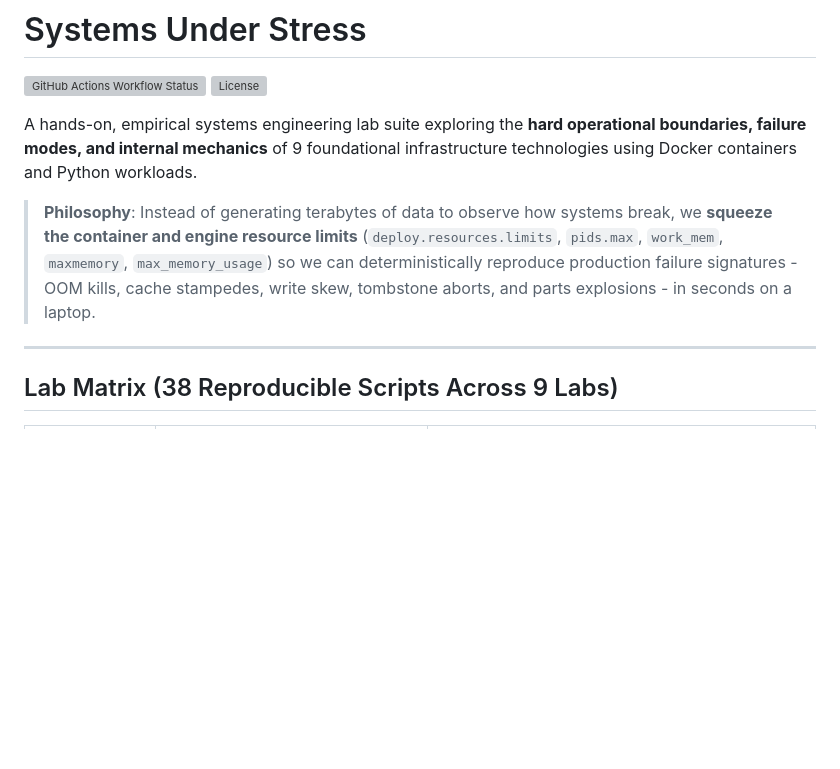
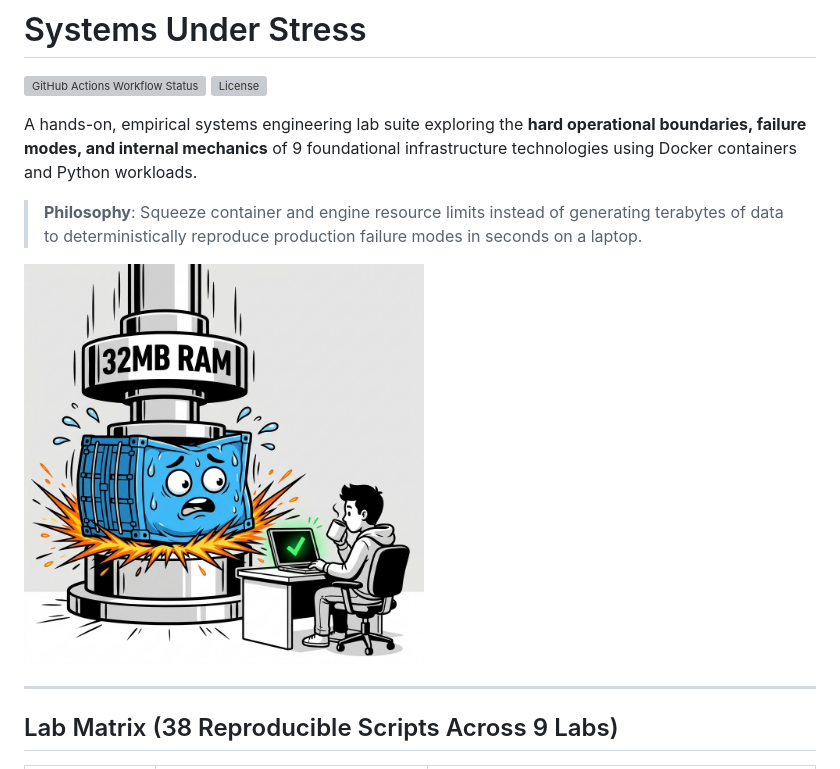
Before and after one commit to huangsam/systems-under-stress, a Markdown page: README.md, the part around the change. Rendered like a GitHub page; pictures changed too: assets/systems-under-stress-meme.jpg (added); blank space fills up the shorter version; grey boxes are pictures that could not be loaded.

Commit message:
docs: add meme visual and tighten README philosophy

```diff
--- a/README.md
+++ b/README.md
@@ -5,7 +5,9 @@
 
 A hands-on, empirical systems engineering lab suite exploring the **hard operational boundaries, failure modes, and internal mechanics** of 9 foundational infrastructure technologies using Docker containers and Python workloads.
 
-> **Philosophy**: Instead of generating terabytes of data to observe how systems break, we **squeeze the container and engine resource limits** (`deploy.resources.limits`, `pids.max`, `work_mem`, `maxmemory`, `max_memory_usage`) so we can deterministically reproduce production failure signatures - OOM kills, cache stampedes, write skew, tombstone aborts, and parts explosions - in seconds on a laptop.
+> **Philosophy**: Squeeze container and engine resource limits instead of generating terabytes of data to deterministically reproduce production failure modes in seconds on a laptop.
+
+<img src="./assets/systems-under-stress-meme.jpg" alt="Systems Under Stress" width="400">
 
 ---
 
```
